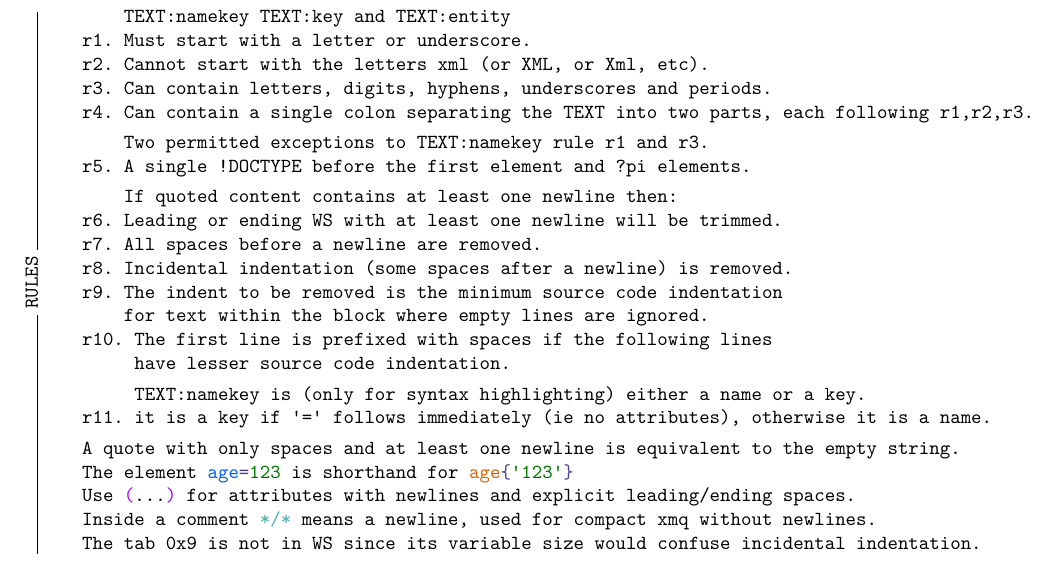
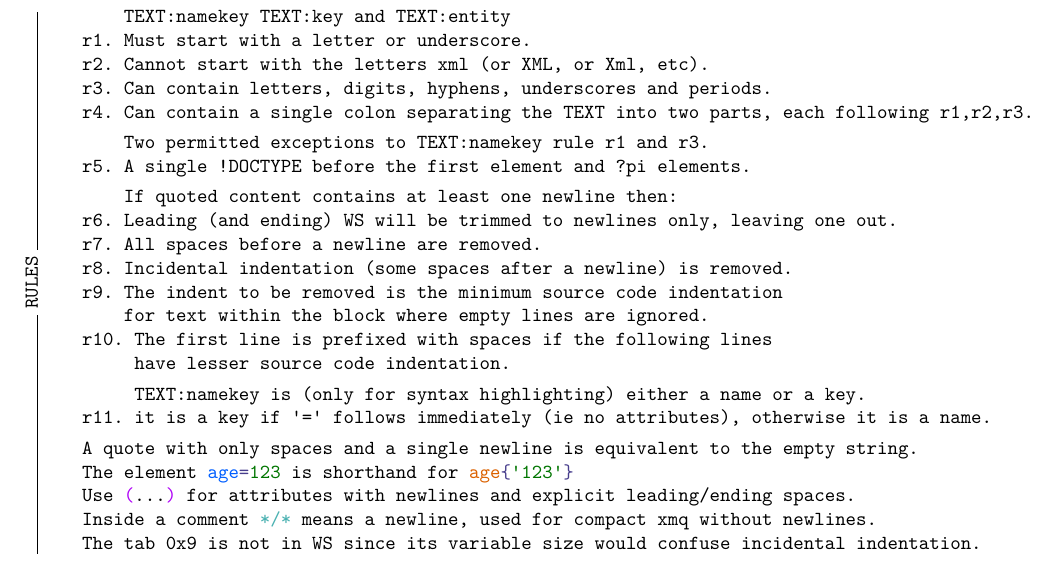
Before and after one commit to libxmq/xmq, a LaTeX document (doc/xmq.tex): part of page 2 of 2, cut so that both start at the same text. Compiled offline with XeLaTeX.

Commit message:
Update documentation.

```diff
--- a/doc/xmq.tex
+++ b/doc/xmq.tex
@@ -195,7 +195,7 @@
 
 \vspace{-1mm}
 \verb|    If quoted content contains at least one newline then:|\\
-\verb|r6. Leading or ending WS with at least one newline will be trimmed.| \\
+\verb|r6. Leading (and ending) WS will be trimmed to newlines only, leaving one out.| \\
 \verb|r7. All spaces before a newline are removed.| \\
 \verb|r8. Incidental indentation (some spaces after a newline) is removed.|\\
 \verb|r9. The indent to be removed is the minimum source code indentation|\\
@@ -208,7 +208,7 @@
 \verb|r11. it is a key if '=' follows immediately (ie no attributes), otherwise it is a name.|
 
 \vspace{-1mm}
-\verb|A quote with only spaces and at least one newline is equivalent to the empty string.|
+\verb|A quote with only spaces and a single newline is equivalent to the empty string.|
 \texttt{The element \xmqKey{age}\xmqEq\xmqQuote{123}    is shorthand for   \xmqName{age}\xmqLB\xmqQuote{'123'}\xmqRB}\\
 \texttt{Use \xmqLP ...\xmqRP\ for attributes with newlines and explicit leading/ending spaces.} \\
 \texttt{Inside a comment \xmqCom{*/*} means a newline, used for compact xmq without newlines.}\\
```
Also changed, not shown: doc/xmq.tex (2 more changed lines), 1 other file.
